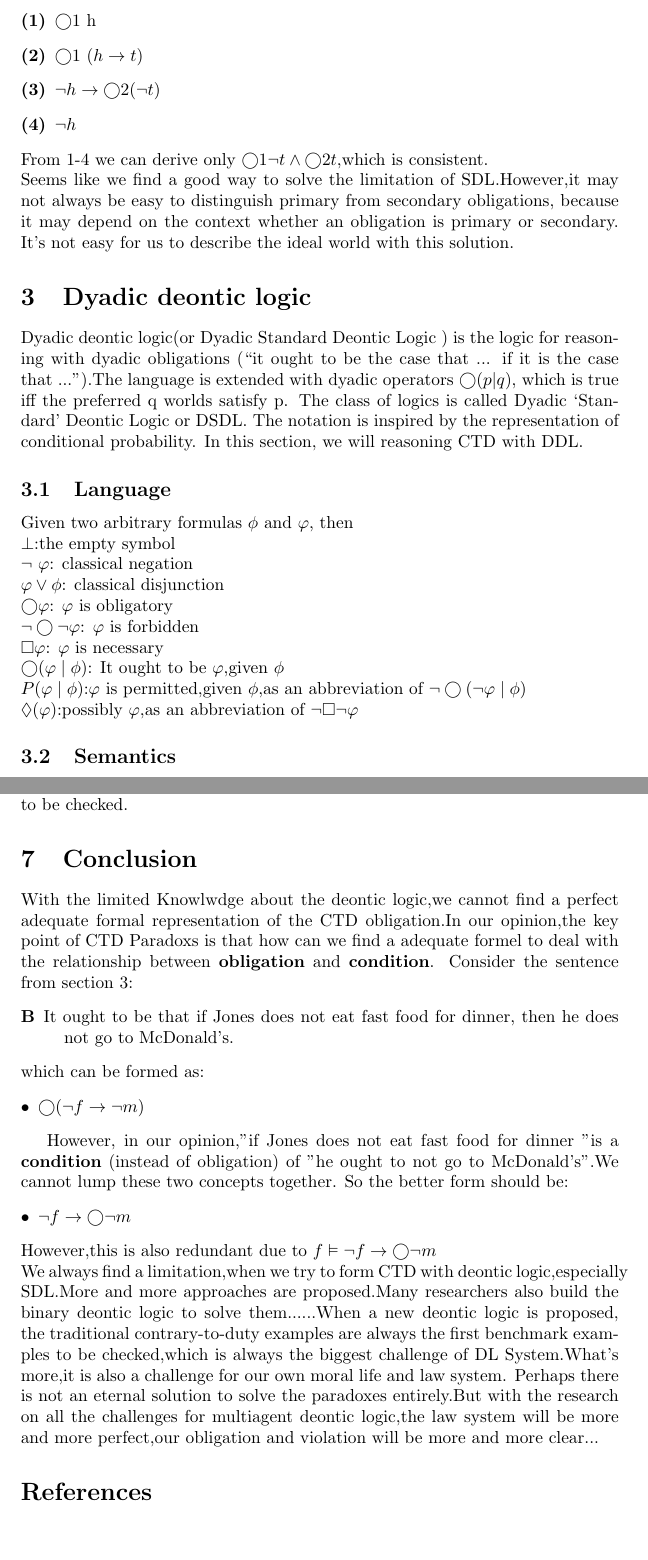
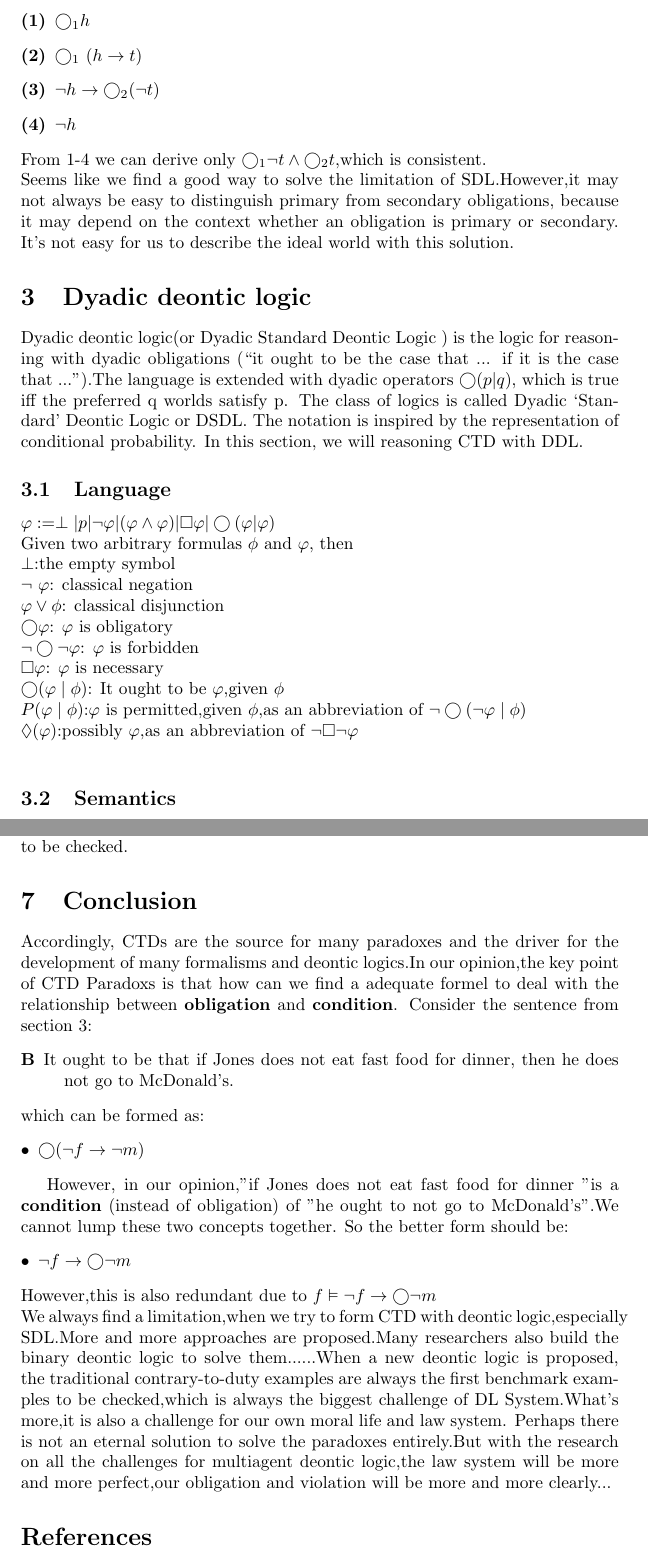
Before and after one commit to khrrzkrm/Deontic-Logic, a LaTeX document (problem 1/Yingqin-_Fu_Markus_Davydov/Contrary-to-Duty Paradoxes (1)/main.tex): two parts of pages 5 and 11 of 12, joined at a grey line, cut so that both start at the same text, the shorter picture padded with empty space. Compiled offline with pdfLaTeX.

Commit message:
updating

```diff
--- a/problem 1/Yingqin-_Fu_Markus_Davydov/Contrary-to-Duty Paradoxes/main.tex
+++ b/problem 1/Yingqin-_Fu_Markus_Davydov/Contrary-to-Duty Paradoxes (1)/main.tex
@@ -95,18 +95,19 @@ Hence,we can conclude,that under the Monadic Deontic Logic(SDL) the CTD is
 
 So how can we overcome the limitation of SDL?Can we extend the semantics of SDL?For example,one can add distinct modal operators for primary and secondary obligations, where a secondary obligation is a kind of reparational obligation.So with the Chisholm’s paradox,we regard 1 and 2 as primary obligation(he ought to go),3 as secondary obligation(he ought to tell his neighbours).So the sentences are now:
 \begin{description}
-\item[(1)] $\bigcirc$1 h
-\item[(2)]$\bigcirc$1 ($h \to t $)
-\item[(3)]$\neg h \to \bigcirc 2 (\neg t)$
+\item[(1)] $\bigcirc_{1} h$
+\item[(2)]$\bigcirc_{1}$ ($h \to t $)
+\item[(3)]$\neg h \to \bigcirc_ {2} (\neg t)$
 \item[(4)]$\neg h$
 \end{description}
-From 1-4 we can derive only $\bigcirc 1 \neg t \wedge \bigcirc 2 t$,which is consistent.\\
+From 1-4 we can derive only $\bigcirc_{1} \neg t \wedge \bigcirc_{2} t$,which is consistent.\\
 Seems like we find a good way to solve the limitation of SDL.However,it may not always be easy to distinguish primary from secondary obligations, because it may depend on the context whether an obligation is primary or secondary. It's not easy for us to describe the ideal world with this solution.
 \section{Dyadic deontic logic}
 Dyadic deontic logic(or Dyadic Standard Deontic Logic ) is the logic for reasoning with dyadic obligations (“it ought to be the case that ... if it is the case that ...").The language is extended with dyadic operators
  $\bigcirc(p|q)$, which is true iff the preferred q worlds satisfy p. The class of logics is called Dyadic ‘Standard’ Deontic Logic or DSDL. The notation is inspired by the representation of conditional probability.
 In this section, we will reasoning CTD with DDL.
 \subsection{Language}
+$\varphi := \perp | p | \neg \varphi |(\varphi \wedge \varphi)|\square \varphi |\bigcirc(\varphi|\varphi)$\\
 Given two arbitrary formulas $\phi$  and $\varphi$, then\\
 $\perp$:the empty symbol\\
 $\neg$ $\varphi$: classical negation\\
@@ -116,7 +117,7 @@ $ \neg \bigcirc\neg\varphi$: $ \varphi$ is forbidden\\
 $ \square\varphi$: $\varphi$ is necessary\\
 $\bigcirc(\varphi\mid\phi$): It ought to be $\varphi$,given $\phi$\\
 $P(\varphi\mid\phi) $:$\varphi$ is permitted,given $\phi$,as an abbreviation of $\neg\bigcirc(\neg\varphi\mid\phi)$\\
-$\lozenge(\varphi)$:possibly $\varphi$,as an abbreviation of $\neg\square\neg\varphi$
+$\lozenge(\varphi)$:possibly $\varphi$,as an abbreviation of $\neg\square\neg\varphi$\\
 \subsection{Semantics}
 A preference model M = (W, $\geq$, V ) is a structure where:
 \begin{description}
@@ -245,8 +244,10 @@ $\bigcirc(\neg m |\neg f),\bigcirc\neg f \Rightarrow \bigcirc(\neg m \wedge \neg
 The limitation of this approaches is that we can no longer accept the principle of weakening(also known as inheritance).
 $\bigcirc(\neg m \wedge\neg f|\top) \Rightarrow \bigcirc(\neg m |\top)$\\
 Nowadays more and more logic researchers focus on the CTD Paradoxes,and build different deontic logic systems.When a new deontic logic is proposed,the traditional contrary-to-duty examples are always the first benchmark examples to be checked.
+
 \section{Conclusion}
-With the limited Knowlwdge about the deontic logic,we cannot find a perfect adequate formal representation of the CTD obligation.In our opinion,the key point of CTD Paradoxs is that how can we find a adequate formel to deal with the relationship between \textbf{obligation} and \textbf{condition}.
+Accordingly, CTDs are the source for many paradoxes and the driver for the
+development of many formalisms and deontic logics.In our opinion,the key point of CTD Paradoxs  is that how can we find a adequate formel to deal with the relationship between \textbf{obligation} and \textbf{condition}.
 Consider the sentence from section 3:
 \begin{description}
 \item[B] It ought to be that if Jones does not eat fast food for dinner, then he does not go to McDonald’s.
@@ -261,9 +262,8 @@ So the better form should be:
 \begin{description}
 \item[$\bullet$]$ \neg f \rightarrow \bigcirc \neg m$
 \end{description}
-However,this is also redundant due to $f \vDash\neg f \rightarrow \bigcirc \neg m $\\
-We always find a limitation,when we try to form CTD with deontic logic,especially SDL.More and more approaches are proposed.Many researchers also build the binary deontic logic to solve them......When a new deontic logic is proposed, the traditional contrary-to-duty examples are always the first benchmark examples to be checked,which is always the biggest challenge of DL System.What's more,it is also a challenge for our own moral life and law system.
-Perhaps there is not an eternal solution to solve the paradoxes entirely.But with the research on all the challenges for multiagent deontic logic,the law system will be more and more perfect,our obligation and violation will be more and more clear...
+However,this is also redundant due to $f \vDash\neg f \rightarrow \bigcirc \neg m $\\We always find a limitation,when we try to form CTD with deontic logic,especially SDL.More and more approaches are proposed.Many researchers also build the binary deontic logic to solve them......When a new deontic logic is proposed, the traditional contrary-to-duty examples are always the first benchmark examples to be checked,which is always the biggest challenge of DL System.What's more,it is also a challenge for our own moral life and law system.
+Perhaps there is not an eternal solution to solve the paradoxes entirely.But with the research on all the challenges for multiagent deontic logic,the law system will be more and more perfect,our obligation and violation will be more and more clearly...
 
 \bibliographystyle{unsrt}
 \bibliography{books}
```
Also changed, not shown: problem 1/Yingqin-_Fu_Markus_Davydov/Contrary-to-Duty Paradoxes (1)/books.bib (renamed from problem 1/Yingqin-_Fu_Markus_Davydov/Contrary-to-Duty Paradoxes/books.bib), problem 1/Yingqin-_Fu_Markus_Davydov/Contrary-to-Duty Paradoxes (1)/input_output.png (renamed from problem 1/Yingqin-_Fu_Markus_Davydov/Contrary-to-Duty Paradoxes/input_output.png), problem 1/Yingqin-_Fu_Markus_Davydov/Contrary-to-Duty Paradoxes (1)/out4.png (renamed from problem 1/Yingqin-_Fu_Markus_Davydov/Contrary-to-Duty Paradoxes/out4.png), problem 1/Yingqin-_Fu_Markus_Davydov/Contrary-to-Duty Paradoxes (1)/simple_minded.png (renamed from problem 1/Yingqin-_Fu_Markus_Davydov/Contrary-to-Duty Paradoxes/simple_minded.png), problem 1/Yingqin-_Fu_Markus_Davydov/Contrary_to_Duty_Paradoxes.pdf, problem 1/Yingqin-_Fu_Markus_Davydov/Contrary-to-Duty Paradoxes (1)/main.tex (18 more changed lines).
